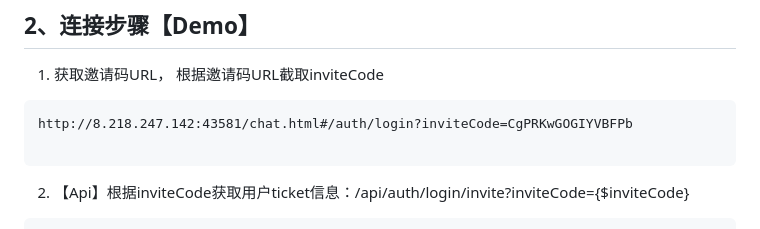
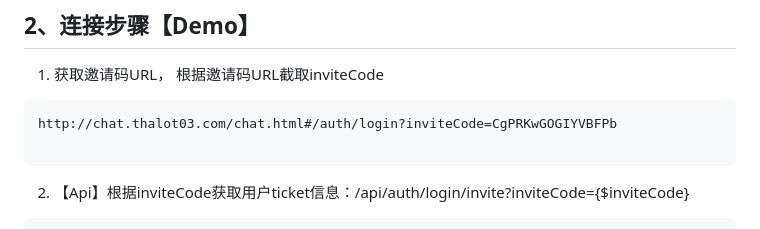
Before and after one commit to c2066frog/default, a Markdown page: share/chat-api.md, the part around the change. Drawn GitHub-style.

Commit message:
git-push

```diff
--- a/share/chat-api.md
+++ b/share/chat-api.md
@@ -7,7 +7,7 @@
 ## 2、连接步骤【Demo】
 1. 获取邀请码URL， 根据邀请码URL截取inviteCode
 ~~~
-http://8.218.247.142:43581/chat.html#/auth/login?inviteCode=CgPRKwGOGIYVBFPb
+http://chat.thalot03.com/chat.html#/auth/login?inviteCode=CgPRKwGOGIYVBFPb
 
 ~~~
 2. 【Api】根据inviteCode获取用户ticket信息：/api/auth/login/invite?inviteCode={$inviteCode}
```
